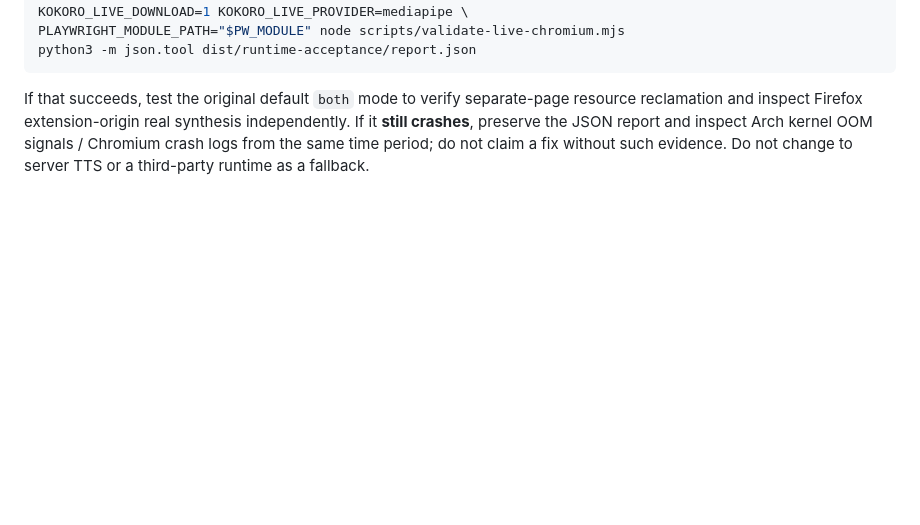
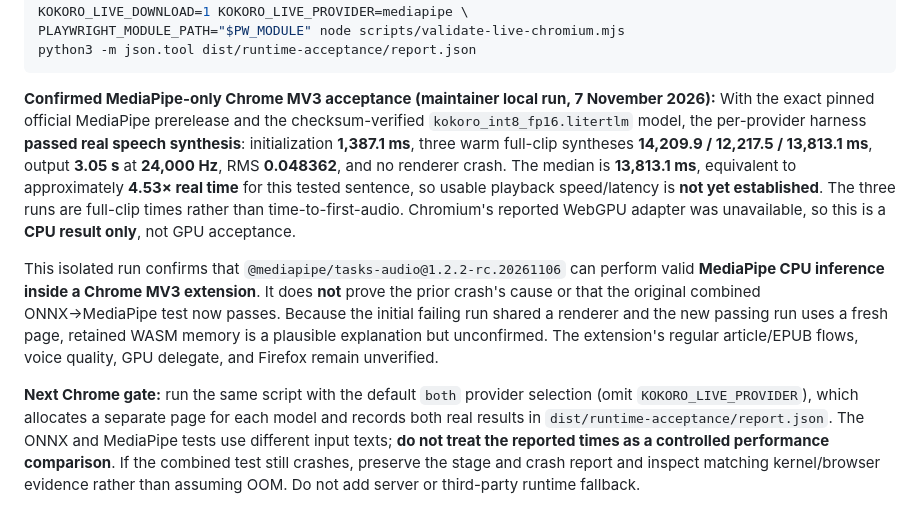
Before and after one commit to Fooftilly/kokoro-extension, a Markdown page: docs/runtime-validation-2026-11-07.md, the part around the change. Drawn GitHub-style; blank space fills up the shorter version.

Commit message:
docs(local): record verified MediaPipe Chrome MV3 CPU synthesis and slow warm throughput

````diff
--- a/docs/runtime-validation-2026-11-07.md
+++ b/docs/runtime-validation-2026-11-07.md
@@ -192,4 +192,8 @@ PLAYWRIGHT_MODULE_PATH="$PW_MODULE" node scripts/validate-live-chromium.mjs
 python3 -m json.tool dist/runtime-acceptance/report.json
 ```
 
-If that succeeds, test the original default `both` mode to verify separate-page resource reclamation and inspect Firefox extension-origin real synthesis independently. If it **still crashes**, preserve the JSON report and inspect Arch kernel OOM signals / Chromium crash logs from the same time period; do not claim a fix without such evidence. Do not change to server TTS or a third-party runtime as a fallback.
+**Confirmed MediaPipe-only Chrome MV3 acceptance (maintainer local run, 7 November 2026):** With the exact pinned official MediaPipe prerelease and the checksum-verified `kokoro_int8_fp16.litertlm` model, the per-provider harness **passed real speech synthesis**: initialization **1,387.1 ms**, three warm full-clip syntheses **14,209.9 / 12,217.5 / 13,813.1 ms**, output **3.05 s** at **24,000 Hz**, RMS **0.048362**, and no renderer crash. The median is **13,813.1 ms**, equivalent to approximately **4.53× real time** for this tested sentence, so usable playback speed/latency is **not yet established**. The three runs are full-clip times rather than time-to-first-audio. Chromium's reported WebGPU adapter was unavailable, so this is a **CPU result only**, not GPU acceptance.
+
+This isolated run confirms that `@mediapipe/tasks-audio@1.2.2-rc.20261106` can perform valid **MediaPipe CPU inference inside a Chrome MV3 extension**. It does **not** prove the prior crash's cause or that the original combined ONNX→MediaPipe test now passes. Because the initial failing run shared a renderer and the new passing run uses a fresh page, retained WASM memory is a plausible explanation but unconfirmed. The extension's regular article/EPUB flows, voice quality, GPU delegate, and Firefox remain unverified.
+
+**Next Chrome gate:** run the same script with the default `both` provider selection (omit `KOKORO_LIVE_PROVIDER`), which allocates a separate page for each model and records both real results in `dist/runtime-acceptance/report.json`. The ONNX and MediaPipe tests use different input texts; **do not treat the reported times as a controlled performance comparison**. If the combined test still crashes, preserve the stage and crash report and inspect matching kernel/browser evidence rather than assuming OOM. Do not add server or third-party runtime fallback.
````
